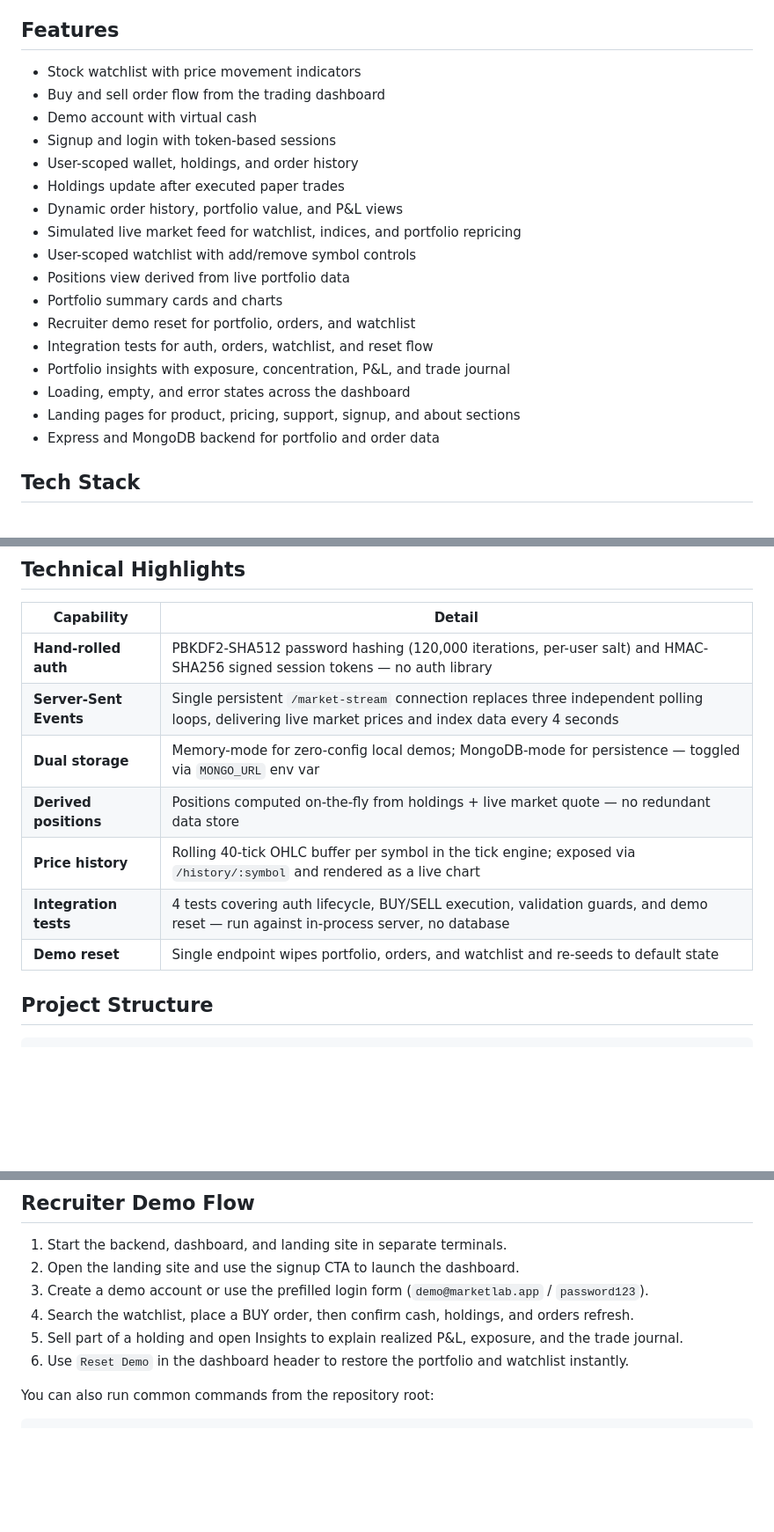
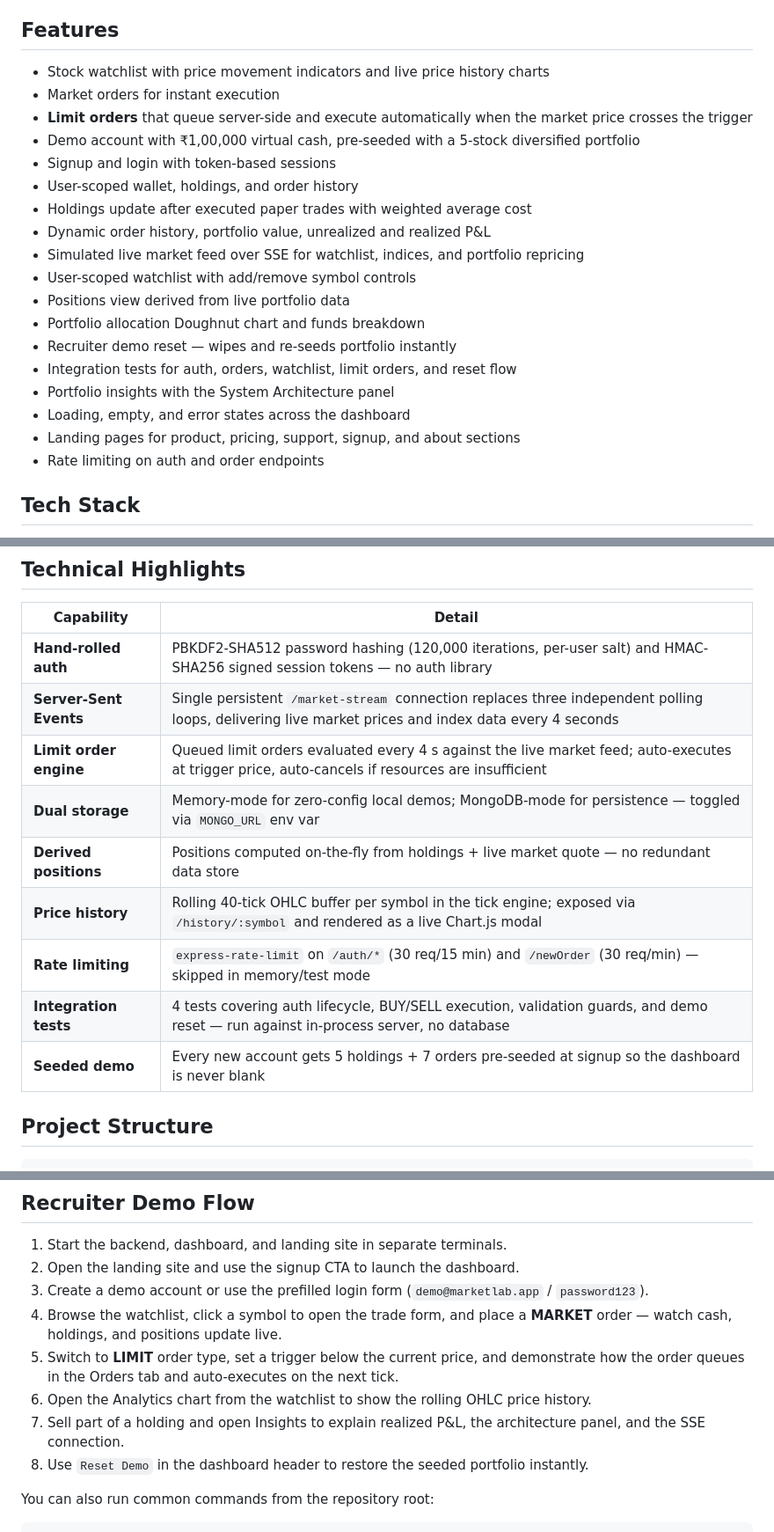
Before and after one commit to UditSinghChauhan/MarketLab, a Markdown page: README.md, 3 parts joined by grey strips. Shown at 88% size. GitHub-like rendering; blank space fills up the shorter version.

Commit message:
docs: update README for limit orders and rate limiting
Features section:
- Add limit orders entry with trigger-based execution description
- Update demo account copy to reflect the pre-seeded 5-stock portfolio
- Replace 'evolving toward buy/sell' with 'weighted average cost'
- Add rate limiting entry

Technical Highlights table:
- Add Limit order engine row (4s tick evaluation, auto-cancel)
- Add Rate limiting row (express-rate-limit, skip in test mode)
- Add Seeded demo row (5 holdings + 7 orders on signup)
- Update Price history row to mention Chart.js modal

Recruiter Demo Flow:
- Expand to 8 steps, explicitly covering limit order placement,
  the Analytics chart, the Architecture panel, and demo reset

Roadmap:
- Remove 'SSE/WebSocket' (done) and 'production deployment' (too vague)
- Add 'Cloud deployment (Render / Railway)' as a concrete next step

```diff
--- a/README.md
+++ b/README.md
@@ -4,23 +4,24 @@ MarketLab is a full-stack paper trading simulator for practicing stock trading w
 
 ## Features
 
-- Stock watchlist with price movement indicators
-- Buy and sell order flow from the trading dashboard
-- Demo account with virtual cash
+- Stock watchlist with price movement indicators and live price history charts
+- Market orders for instant execution
+- **Limit orders** that queue server-side and execute automatically when the market price crosses the trigger
+- Demo account with ₹1,00,000 virtual cash, pre-seeded with a 5-stock diversified portfolio
 - Signup and login with token-based sessions
 - User-scoped wallet, holdings, and order history
-- Holdings update after executed paper trades
-- Dynamic order history, portfolio value, and P&L views
-- Simulated live market feed for watchlist, indices, and portfolio repricing
+- Holdings update after executed paper trades with weighted average cost
+- Dynamic order history, portfolio value, unrealized and realized P&L
+- Simulated live market feed over SSE for watchlist, indices, and portfolio repricing
 - User-scoped watchlist with add/remove symbol controls
 - Positions view derived from live portfolio data
-- Portfolio summary cards and charts
-- Recruiter demo reset for portfolio, orders, and watchlist
-- Integration tests for auth, orders, watchlist, and reset flow
-- Portfolio insights with exposure, concentration, P&L, and trade journal
+- Portfolio allocation Doughnut chart and funds breakdown
+- Recruiter demo reset — wipes and re-seeds portfolio instantly
+- Integration tests for auth, orders, watchlist, limit orders, and reset flow
+- Portfolio insights with the System Architecture panel
 - Loading, empty, and error states across the dashboard
 - Landing pages for product, pricing, support, signup, and about sections
-- Express and MongoDB backend for portfolio and order data
+- Rate limiting on auth and order endpoints
 
 ## Tech Stack
 
@@ -37,11 +38,13 @@ MarketLab is a full-stack paper trading simulator for practicing stock trading w
 |---|---|
 | **Hand-rolled auth** | PBKDF2-SHA512 password hashing (120,000 iterations, per-user salt) and HMAC-SHA256 signed session tokens — no auth library |
 | **Server-Sent Events** | Single persistent `/market-stream` connection replaces three independent polling loops, delivering live market prices and index data every 4 seconds |
+| **Limit order engine** | Queued limit orders evaluated every 4 s against the live market feed; auto-executes at trigger price, auto-cancels if resources are insufficient |
 | **Dual storage** | Memory-mode for zero-config local demos; MongoDB-mode for persistence — toggled via `MONGO_URL` env var |
 | **Derived positions** | Positions computed on-the-fly from holdings + live market quote — no redundant data store |
-| **Price history** | Rolling 40-tick OHLC buffer per symbol in the tick engine; exposed via `/history/:symbol` and rendered as a live chart |
+| **Price history** | Rolling 40-tick OHLC buffer per symbol in the tick engine; exposed via `/history/:symbol` and rendered as a live Chart.js modal |
+| **Rate limiting** | `express-rate-limit` on `/auth/*` (30 req/15 min) and `/newOrder` (30 req/min) — skipped in memory/test mode |
 | **Integration tests** | 4 tests covering auth lifecycle, BUY/SELL execution, validation guards, and demo reset — run against in-process server, no database |
-| **Demo reset** | Single endpoint wipes portfolio, orders, and watchlist and re-seeds to default state |
+| **Seeded demo** | Every new account gets 5 holdings + 7 orders pre-seeded at signup so the dashboard is never blank |
 
 ## Project Structure
 
@@ -109,9 +112,11 @@ npm test --prefix backend
 1. Start the backend, dashboard, and landing site in separate terminals.
 2. Open the landing site and use the signup CTA to launch the dashboard.
 3. Create a demo account or use the prefilled login form (`demo@marketlab.app` / `password123`).
-4. Search the watchlist, place a BUY order, then confirm cash, holdings, and orders refresh.
-5. Sell part of a holding and open Insights to explain realized P&L, exposure, and the trade journal.
-6. Use `Reset Demo` in the dashboard header to restore the portfolio and watchlist instantly.
+4. Browse the watchlist, click a symbol to open the trade form, and place a **MARKET** order — watch cash, holdings, and positions update live.
+5. Switch to **LIMIT** order type, set a trigger below the current price, and demonstrate how the order queues in the Orders tab and auto-executes on the next tick.
+6. Open the Analytics chart from the watchlist to show the rolling OHLC price history.
+7. Sell part of a holding and open Insights to explain realized P&L, the architecture panel, and the SSE connection.
+8. Use `Reset Demo` in the dashboard header to restore the seeded portfolio instantly.
 
 You can also run common commands from the repository root:
 
```
Also changed, not shown: other parts of README.md (+2 -3 lines).
